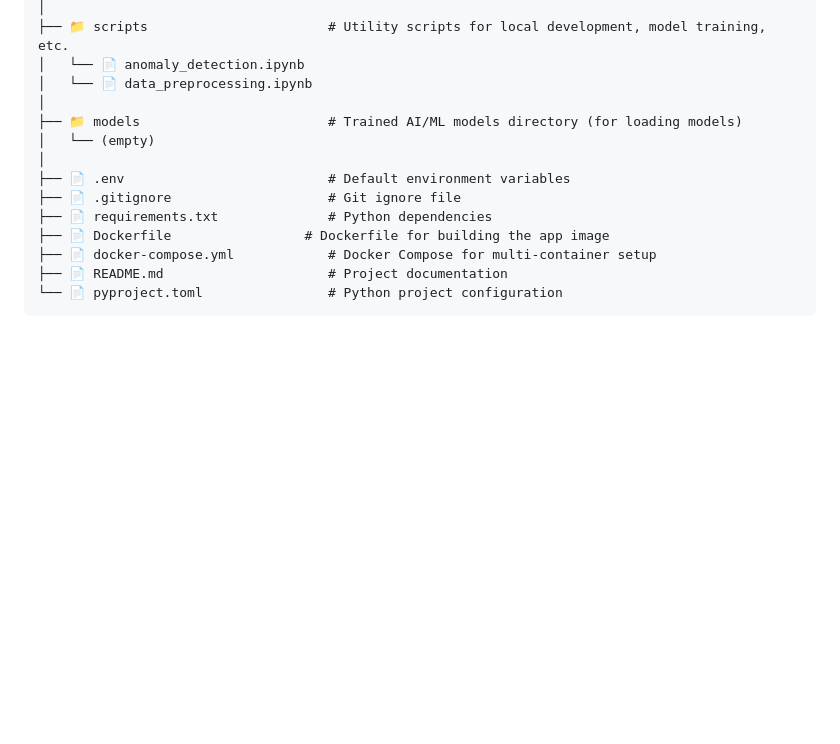
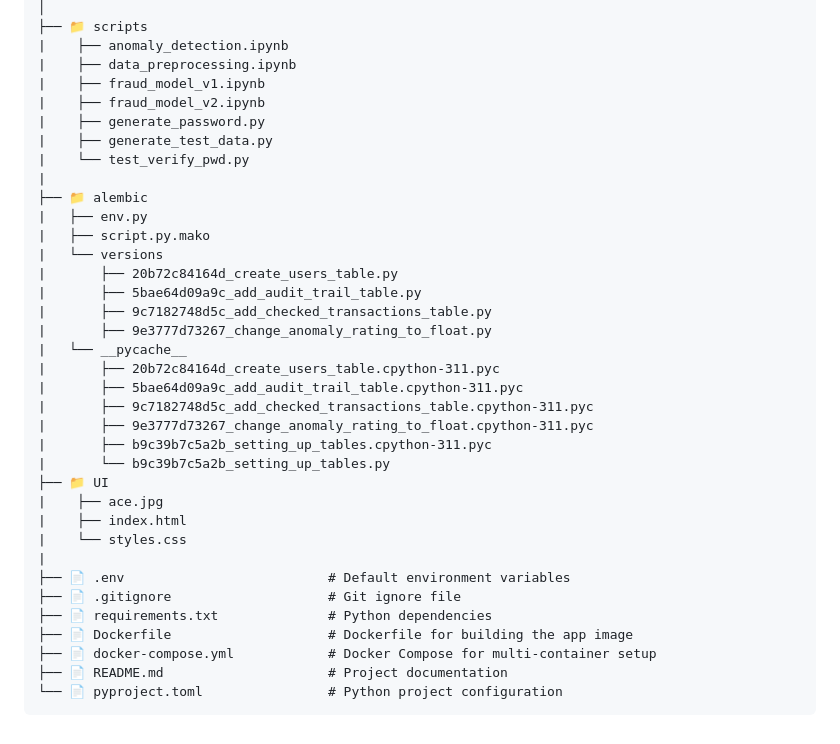
Before and after one commit to davidchanwz/ai-compliance-engine, a Markdown page: README.md, the part around the change printed below. GitHub-like rendering; blank space fills up the shorter version.

```diff
--- a/README.md
+++ b/README.md
@@ -45,15 +77,37 @@
 │
-├── 📁 scripts                       # Utility scripts for local development, model training, etc.
-│   └── 📄 anomaly_detection.ipynb
-│   └── 📄 data_preprocessing.ipynb
-│
-├── 📁 models                        # Trained AI/ML models directory (for loading models)
-│   └── (empty)
-│
+├── 📁 scripts
+|    ├── anomaly_detection.ipynb
+|    ├── data_preprocessing.ipynb
+|    ├── fraud_model_v1.ipynb
+|    ├── fraud_model_v2.ipynb
+|    ├── generate_password.py
+|    ├── generate_test_data.py
+|    └── test_verify_pwd.py
+|
+├── 📁 alembic
+|   ├── env.py
+|   ├── script.py.mako
+|   └── versions
+|       ├── 20b72c84164d_create_users_table.py
+|       ├── 5bae64d09a9c_add_audit_trail_table.py
+|       ├── 9c7182748d5c_add_checked_transactions_table.py
+|       ├── 9e3777d73267_change_anomaly_rating_to_float.py
+|   └── __pycache__
+|       ├── 20b72c84164d_create_users_table.cpython-311.pyc
+|       ├── 5bae64d09a9c_add_audit_trail_table.cpython-311.pyc
+|       ├── 9c7182748d5c_add_checked_transactions_table.cpython-311.pyc
+|       ├── 9e3777d73267_change_anomaly_rating_to_float.cpython-311.pyc
+|       ├── b9c39b7c5a2b_setting_up_tables.cpython-311.pyc
+|       └── b9c39b7c5a2b_setting_up_tables.py
+├── 📁 UI
+|    ├── ace.jpg
+|    ├── index.html
+|    └── styles.css
+|
 ├── 📄 .env                          # Default environment variables
 ├── 📄 .gitignore                    # Git ignore file
 ├── 📄 requirements.txt              # Python dependencies
-├── 📄 Dockerfile                 # Dockerfile for building the app image
+├── 📄 Dockerfile                    # Dockerfile for building the app image
 ├── 📄 docker-compose.yml            # Docker Compose for multi-container setup
 ├── 📄 README.md                     # Project documentation
 └── 📄 pyproject.toml                # Python project configuration
```
Also changed, not shown: other parts of README.md (+69 -37 lines).
